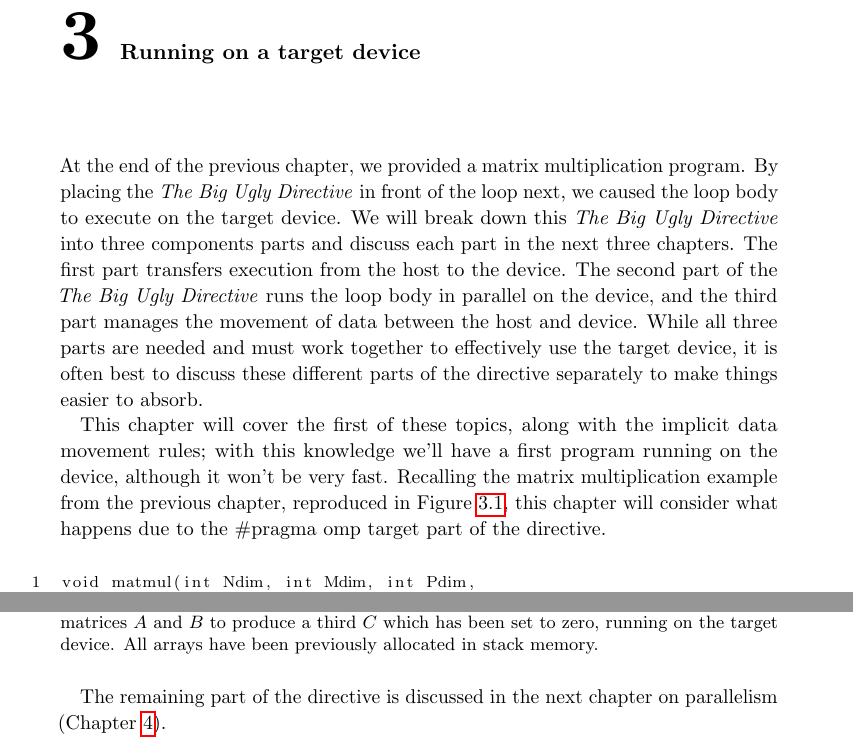
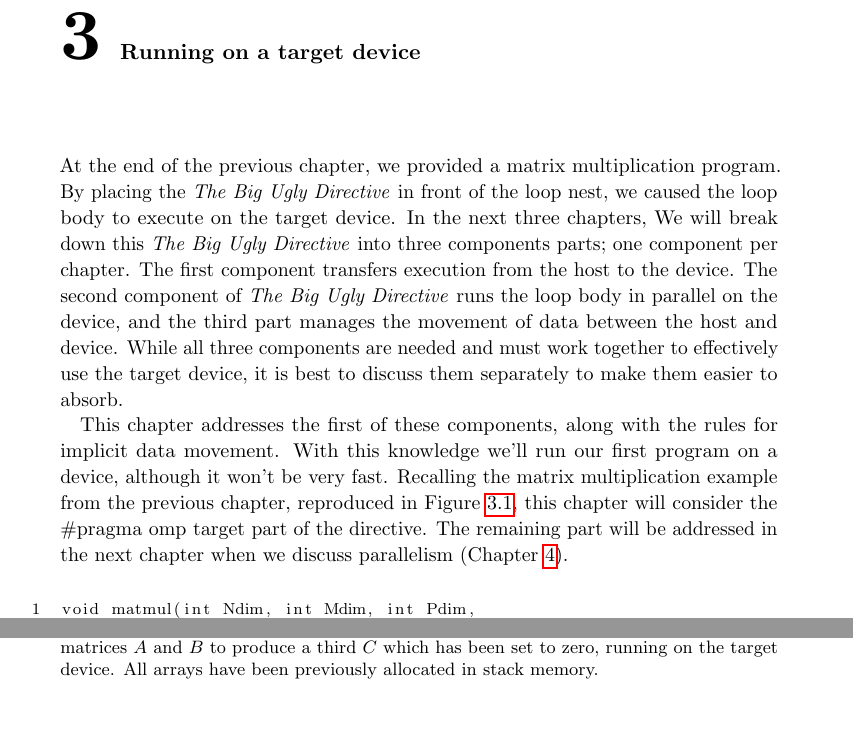
Before and after one commit to tomdeakin/programming-gpu-openmp-book, a LaTeX document (Source/chapters/book.tex, which reads Source/chapters/03.Target/chapter.tex): two parts of page 47 of 172, joined at a grey line, cut so that both start at the same text. Compiled offline with pdfLaTeX.

Commit message:
edits first couple sections

```diff
--- a/Source/chapters/03.Target/chapter.tex
+++ b/Source/chapters/03.Target/chapter.tex
@@ -9,18 +9,25 @@
 \chapter{Running on a target device}
 \label{chapter:target}
 
-At the end of the previous chapter, we provided a matrix multiplication program.   By placing the \BUD in front of the loop next,
-we caused the loop body to execute on the target device.
-We will break down this \BUD into three components parts and discuss each part in the next three chapters.
-The first part transfers execution from the host to the device. The second part of the \BUD runs the loop body in parallel on the
-device, and the third part manages the movement of data between the host and device.
-While all three parts are needed and must work together to effectively use the target device, it is often best to discuss these different parts
-of the directive separately to make things easier to absorb.
-
-This chapter will cover the first of these topics, along with the implicit data movement rules;
-with this knowledge we'll have a first program running on the device, although it won't be very fast.
-Recalling the matrix multiplication example from the previous chapter, reproduced in Figure~\ref{code:matmulTarget}, this chapter
-will consider what happens due to the \Code{#pragma omp target} part of the directive.
+At the end of the previous chapter, we provided a
+matrix multiplication program.   By placing the \BUD in front
+of the loop nest, we caused the loop body to execute on the target
+device.  In the next three chapters, We will break down this \BUD into
+three components parts; one component per chapter.
+The first component transfers execution from
+the host to the device. The second component of \BUD runs the
+loop body in parallel on the device, and the third part manages the
+movement of data between the host and device.  While all three components
+are needed and must work together to effectively use the target device,
+it is best to discuss them separately to make them easier to absorb.
+
+This chapter addresses the first of these components, along with the
+rules for implicit data movement.  With this knowledge we'll run
+our first program on a device, although it won't be very fast.
+Recalling the matrix multiplication example from the previous chapter,
+reproduced in Figure~\ref{code:matmulTarget}, this chapter
+will consider the \Code{#pragma omp target} part of the directive.
+The remaining part will be addressed in the next chapter when we discuss parallelism (Chapter~\ref{chapter:parallelism}).
 
 \begin{CodeExample}%
 {\textbf{Matrix Multiplication program} --\small This program will multiply two matrices $A$ and $B$
@@ -44,7 +51,7 @@ void matmul(int Ndim, int Mdim, int Pdim,
 \end{lstlisting}
 \end{CodeExample}
 
-The remaining part of the directive is discussed in the next chapter on parallelism (Chapter~\ref{chapter:parallelism}).
+
 
 
 \section{Host/device model}
```
Also changed, not shown: Source/chapters/03.Target/chapter.tex (5 more changed lines).
